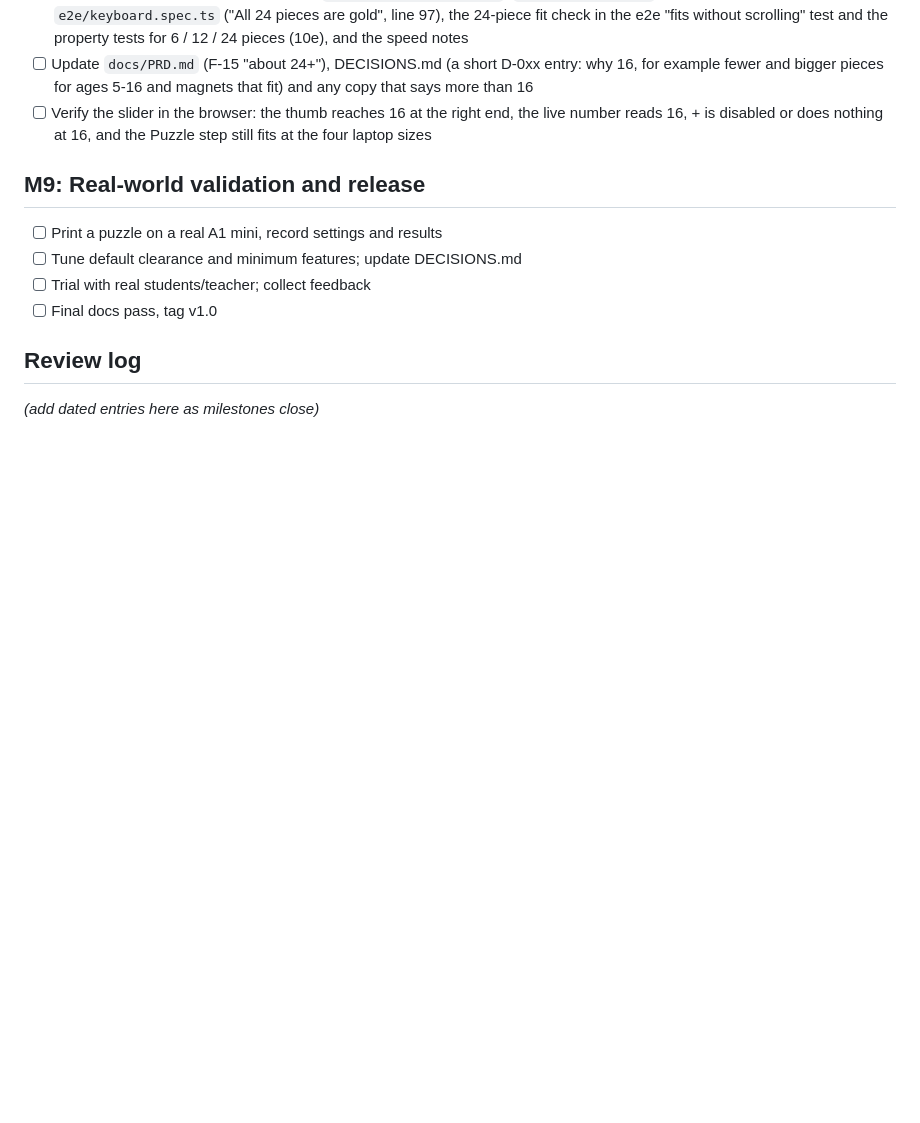
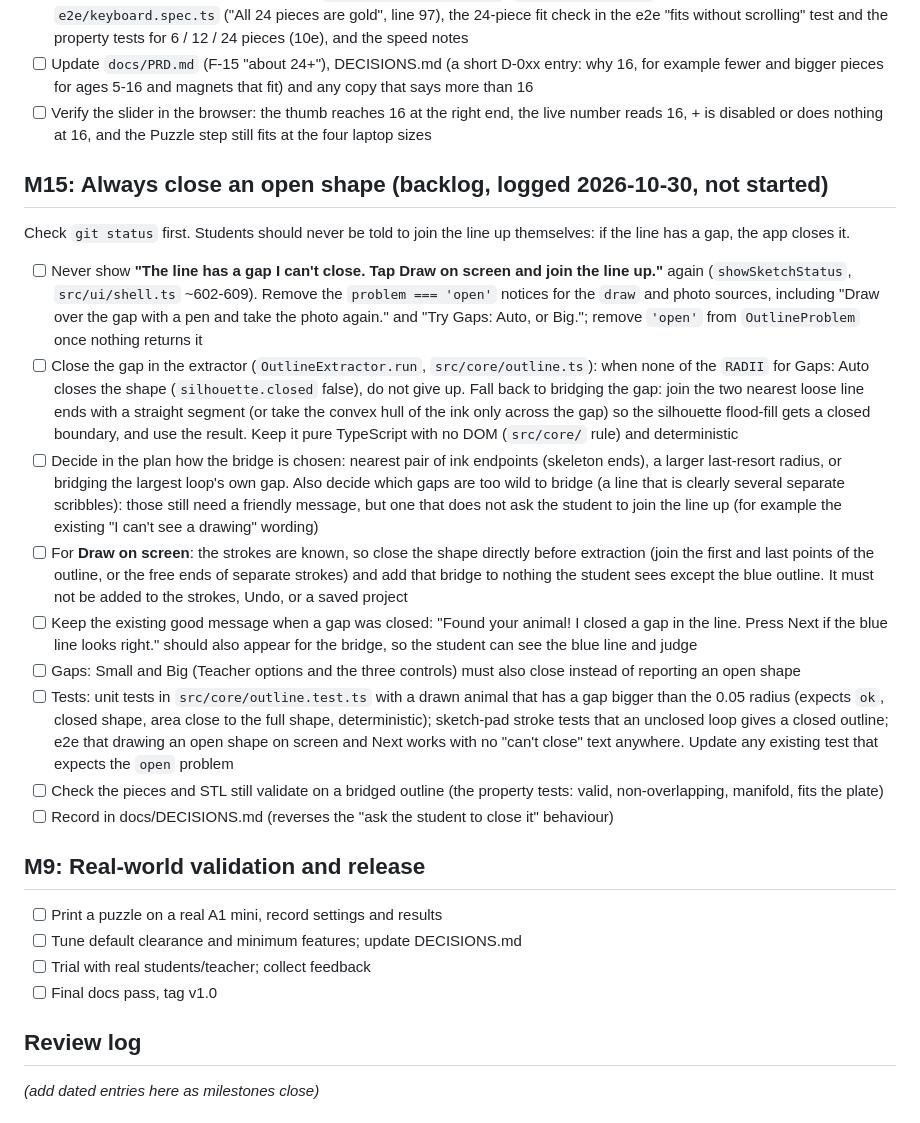
Before and after one commit to bervinbek/hane-puzzle-creator, a Markdown page: tasks/todo.md, the part around the change. Drawn GitHub-style; blank space fills up the shorter version.

Commit message:
Add M15 task: always close an open shape
Co-Authored-By: Claude Sonnet 5.5 <noreply@anthropic.com>

```diff
--- a/tasks/todo.md
+++ b/tasks/todo.md
@@ -403,6 +403,20 @@ Small change. Check `git status` first.
 - [ ] Update `docs/PRD.md` (F-15 "about 24+"), DECISIONS.md (a short D-0xx entry: why 16, for example fewer and bigger pieces for ages 5-16 and magnets that fit) and any copy that says more than 16
 - [ ] Verify the slider in the browser: the thumb reaches 16 at the right end, the live number reads 16, + is disabled or does nothing at 16, and the Puzzle step still fits at the four laptop sizes
 
+## M15: Always close an open shape (backlog, logged 2026-10-30, not started)
+
+Check `git status` first. Students should never be told to join the line up themselves: if the line has a gap, the app closes it.
+
+- [ ] Never show **"The line has a gap I can't close. Tap Draw on screen and join the line up."** again (`showSketchStatus`, `src/ui/shell.ts` ~602-609). Remove the `problem === 'open'` notices for the `draw` and photo sources, including "Draw over the gap with a pen and take the photo again." and "Try Gaps: Auto, or Big."; remove `'open'` from `OutlineProblem` once nothing returns it
+- [ ] Close the gap in the extractor (`OutlineExtractor.run`, `src/core/outline.ts`): when none of the `RADII` for Gaps: Auto closes the shape (`silhouette.closed` false), do not give up. Fall back to bridging the gap: join the two nearest loose line ends with a straight segment (or take the convex hull of the ink only across the gap) so the silhouette flood-fill gets a closed boundary, and use the result. Keep it pure TypeScript with no DOM (`src/core/` rule) and deterministic
+- [ ] Decide in the plan how the bridge is chosen: nearest pair of ink endpoints (skeleton ends), a larger last-resort radius, or bridging the largest loop's own gap. Also decide which gaps are too wild to bridge (a line that is clearly several separate scribbles): those still need a friendly message, but one that does not ask the student to join the line up (for example the existing "I can't see a drawing" wording)
+- [ ] For **Draw on screen**: the strokes are known, so close the shape directly before extraction (join the first and last points of the outline, or the free ends of separate strokes) and add that bridge to nothing the student sees except the blue outline. It must not be added to the strokes, Undo, or a saved project
+- [ ] Keep the existing good message when a gap was closed: "Found your animal! I closed a gap in the line. Press Next if the blue line looks right." should also appear for the bridge, so the student can see the blue line and judge
+- [ ] Gaps: Small and Big (Teacher options and the three controls) must also close instead of reporting an open shape
+- [ ] Tests: unit tests in `src/core/outline.test.ts` with a drawn animal that has a gap bigger than the 0.05 radius (expects `ok`, closed shape, area close to the full shape, deterministic); sketch-pad stroke tests that an unclosed loop gives a closed outline; e2e that drawing an open shape on screen and Next works with no "can't close" text anywhere. Update any existing test that expects the `open` problem
+- [ ] Check the pieces and STL still validate on a bridged outline (the property tests: valid, non-overlapping, manifold, fits the plate)
+- [ ] Record in docs/DECISIONS.md (reverses the "ask the student to close it" behaviour)
+
 ## M9: Real-world validation and release
 
 - [ ] Print a puzzle on a real A1 mini, record settings and results
```
